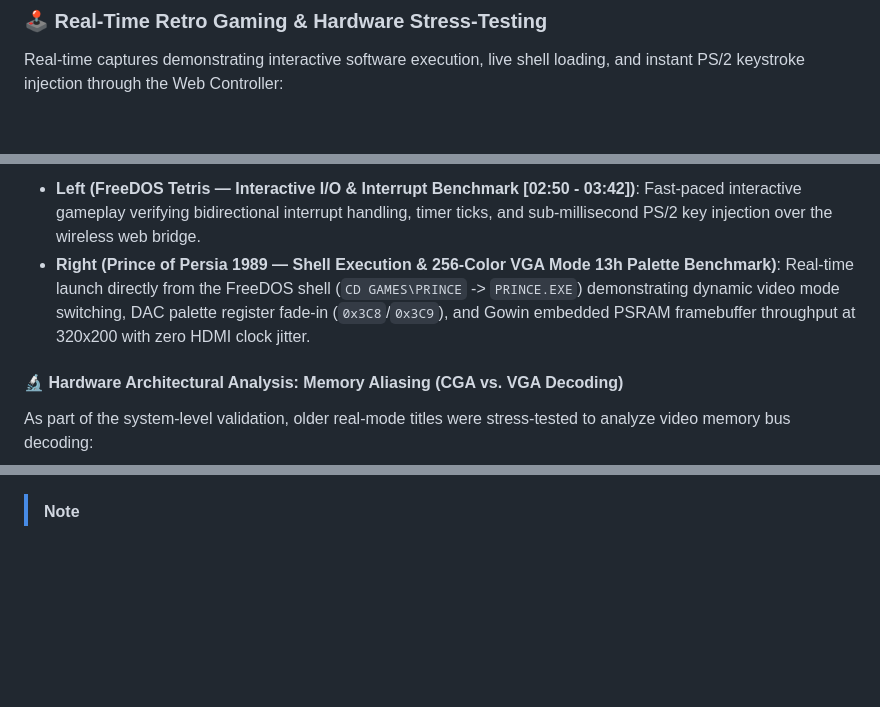
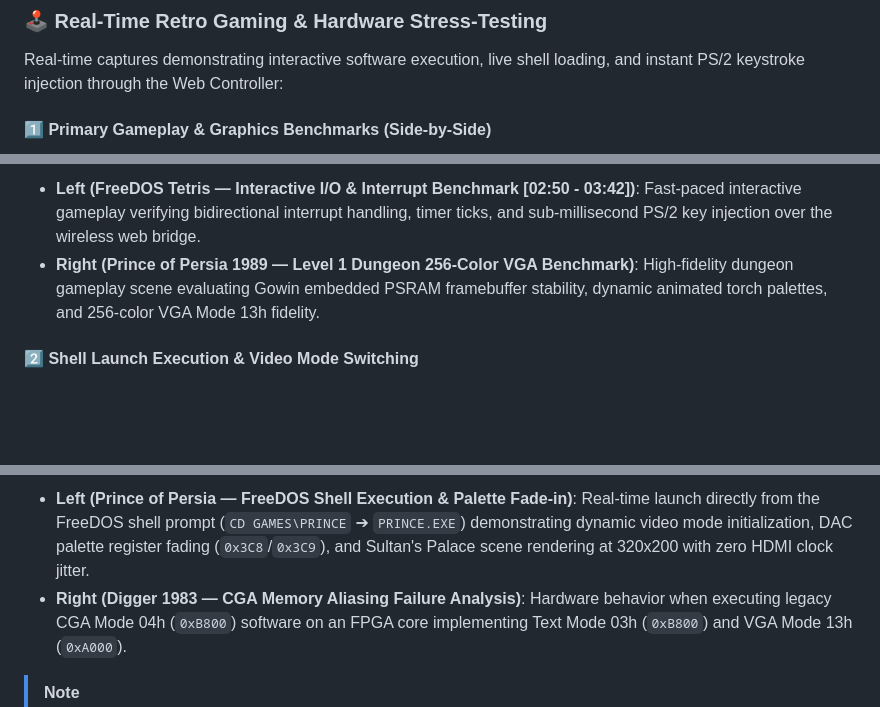
Before and after one commit to Tslrs/NanoLink86, a Markdown page: README.md, 3 parts joined by grey strips. GitHub-like rendering; blank space fills up the shorter version.

Commit message:
docs: showcase both Prince of Persia Level 1 gameplay and Palace launch demos

```diff
--- a/README.md
+++ b/README.md
@@ -78,5 +78,7 @@ flowchart LR
 
 Real-time captures demonstrating interactive software execution, live shell loading, and instant PS/2 keystroke injection through the Web Controller:
 
+#### 1️⃣ Primary Gameplay & Graphics Benchmarks (Side-by-Side)
+
 <p align="center">
   <img src="assets/tetris_demo.gif" width="49%" alt="Live Tetris Gameplay on Tang Nano 9K FreeDOS (2:50 - 3:42)" />
@@ -84,10 +86,8 @@ Real-time captures demonstrating interactive software execution, live shell load
 </p>
 
 * **Left (FreeDOS Tetris — Interactive I/O & Interrupt Benchmark [02:50 - 03:42])**: Fast-paced interactive gameplay verifying bidirectional interrupt handling, timer ticks, and sub-millisecond PS/2 key injection over the wireless web bridge.
-* **Right (Prince of Persia 1989 — Shell Execution & 256-Color VGA Mode 13h Palette Benchmark)**: Real-time launch directly from the FreeDOS shell (`CD GAMES\PRINCE` -> `PRINCE.EXE`) demonstrating dynamic video mode switching, DAC palette register fade-in (`0x3C8`/`0x3C9`), and Gowin embedded PSRAM framebuffer throughput at 320x200 with zero HDMI clock jitter.
+* **Right (Prince of Persia 1989 — Level 1 Dungeon 256-Color VGA Benchmark)**: High-fidelity dungeon gameplay scene evaluating Gowin embedded PSRAM framebuffer stability, dynamic animated torch palettes, and 256-color VGA Mode 13h fidelity.
 
-#### 🔬 Hardware Architectural Analysis: Memory Aliasing (CGA vs. VGA Decoding)
-
-As part of the system-level validation, older real-mode titles were stress-tested to analyze video memory bus decoding:
+#### 2️⃣ Shell Launch Execution & Video Mode Switching
 
 <p align="center">
@@ -95,4 +96,7 @@ As part of the system-level validation, older real-mode titles were stress-teste
 </p>
+
+* **Left (Prince of Persia — FreeDOS Shell Execution & Palette Fade-in)**: Real-time launch directly from the FreeDOS shell prompt (`CD GAMES\PRINCE` ➔ `PRINCE.EXE`) demonstrating dynamic video mode initialization, DAC palette register fading (`0x3C8`/`0x3C9`), and Sultan's Palace scene rendering at 320x200 with zero HDMI clock jitter.
+* **Right (Digger 1983 — CGA Memory Aliasing Failure Analysis)**: Hardware behavior when executing legacy CGA Mode 04h (`0xB800`) software on an FPGA core implementing Text Mode 03h (`0xB800`) and VGA Mode 13h (`0xA000`).
 
 > [!NOTE]
 > **Architectural Memory Mapping Case Study:**
```
Also changed, not shown: other parts of README.md (+3 -2 lines).
